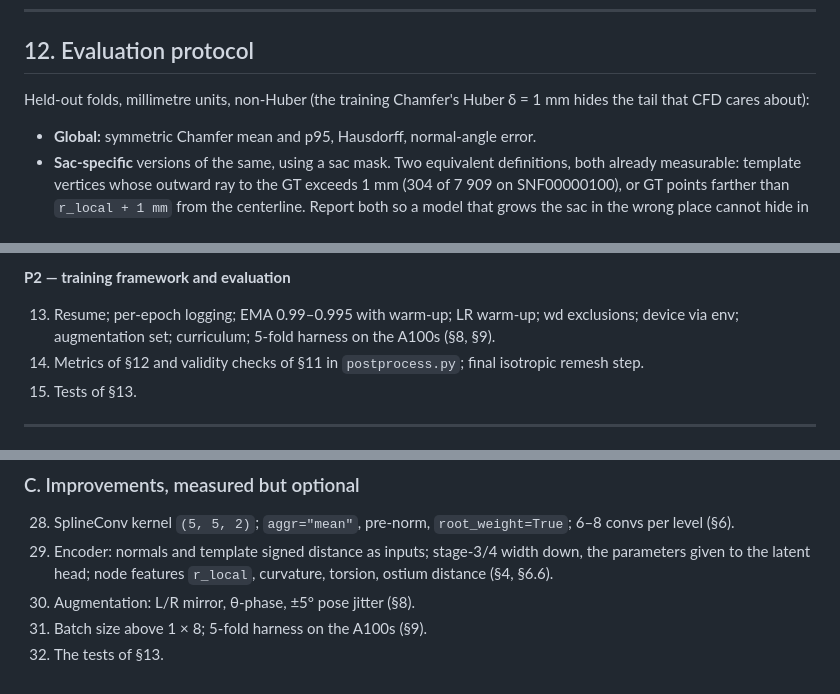
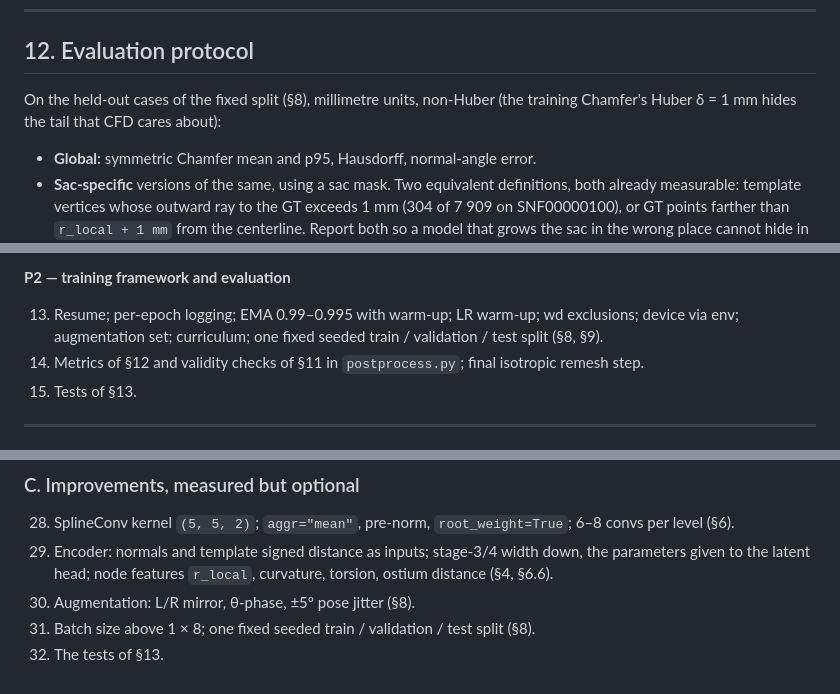
Before and after one commit to damjanmiklos/aneux, a Markdown page: 1test_encoder_decoder_only/STAGE2_REVIEW.md, 3 parts joined by grey strips. GitHub-like rendering.

```diff
--- a/1test_encoder_decoder_only/STAGE2_REVIEW.md
+++ b/1test_encoder_decoder_only/STAGE2_REVIEW.md
@@ -911,7 +910,7 @@ Topology is now inherited from the template (§6.8): one component, `n_profiles`
 
 ## 12. Evaluation protocol
 
-Held-out folds, millimetre units, non-Huber (the training Chamfer's Huber δ = 1 mm hides the tail that CFD cares about):
+On the held-out cases of the fixed split (§8), millimetre units, non-Huber (the training Chamfer's Huber δ = 1 mm hides the tail that CFD cares about):
 
 - **Global:** symmetric Chamfer mean and p95, Hausdorff, normal-angle error.
 - **Sac-specific** versions of the same, using a sac mask. Two equivalent definitions, both already measurable: template vertices whose outward ray to the GT exceeds 1 mm (304 of 7 909 on SNF00000100), or GT points farther than `r_local + 1 mm` from the centerline. Report both so a model that grows the sac in the wrong place cannot hide in the global Chamfer.
@@ -964,7 +963,7 @@ Earlier scratch probes still relevant: `analyze_stage2_pipeline.py`, `scan_tract
 
 **P2 — training framework and evaluation**
 
-13. Resume; per-epoch logging; EMA 0.99–0.995 with warm-up; LR warm-up; wd exclusions; device via env; augmentation set; curriculum; 5-fold harness on the A100s (§8, §9).
+13. Resume; per-epoch logging; EMA 0.99–0.995 with warm-up; LR warm-up; wd exclusions; device via env; augmentation set; curriculum; one fixed seeded train / validation / test split (§8, §9).
 14. Metrics of §12 and validity checks of §11 in `postprocess.py`; final isotropic remesh step.
 15. Tests of §13.
 
@@ -1061,5 +1060,5 @@ Only code. Everything else in this review is a measurement or a decision.
 28. SplineConv kernel `(5, 5, 2)`; `aggr="mean"`, pre-norm, `root_weight=True`; 6–8 convs per level (§6).
 29. Encoder: normals and template signed distance as inputs; stage-3/4 width down, the parameters given to the latent head; node features `r_local`, curvature, torsion, ostium distance (§4, §6.6).
 30. Augmentation: L/R mirror, θ-phase, ±5° pose jitter (§8).
-31. Batch size above 1 × 8; 5-fold harness on the A100s (§9).
+31. Batch size above 1 × 8; one fixed seeded train / validation / test split (§8).
 32. The tests of §13.
```
Also changed, not shown: other parts of 1test_encoder_decoder_only/STAGE2_REVIEW.md (+5 -6 lines).
